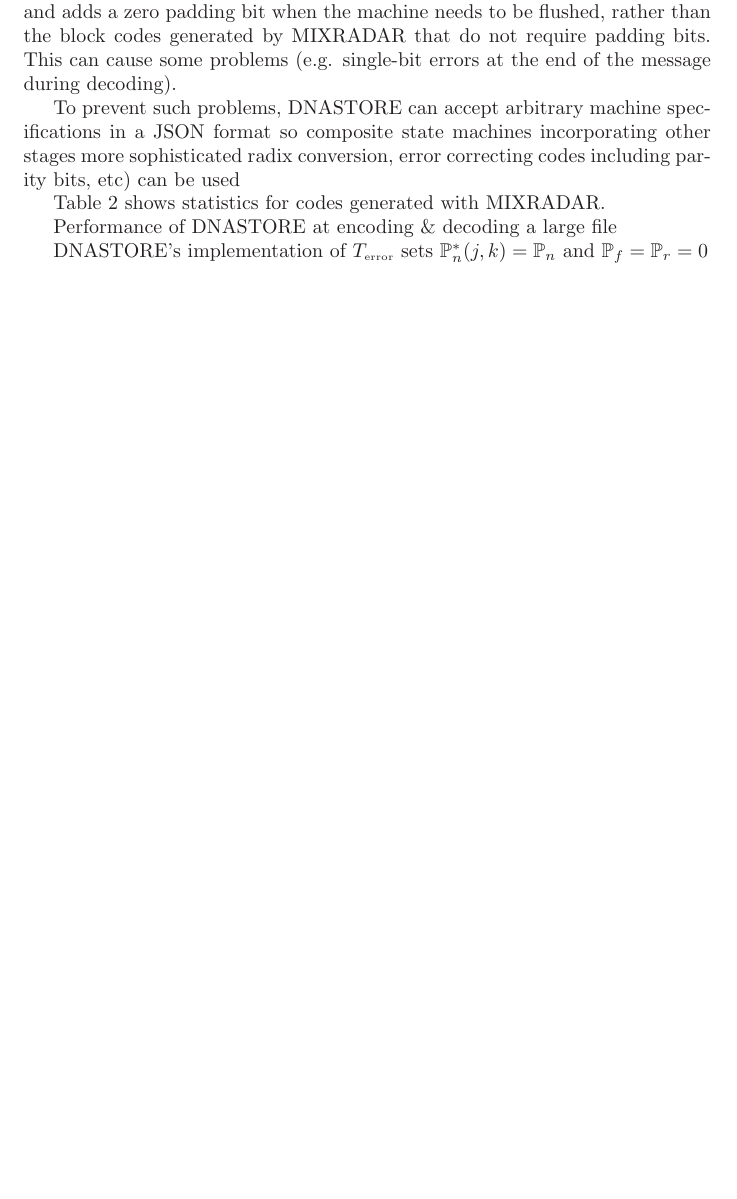
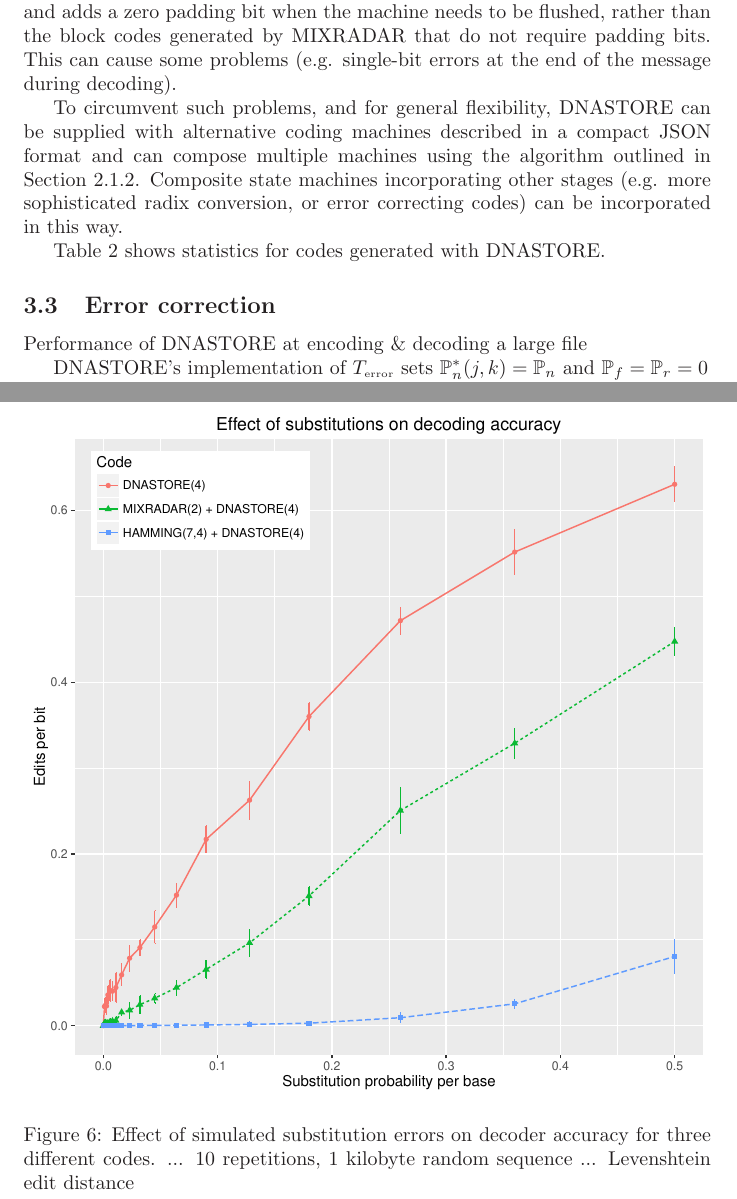
Before and after one commit to ihh/dnastore, a LaTeX document (doc/trans.tex): part of page 17 of 27 before the commit and two parts of pages 17 and 25 of 28 after it, the two joined at a grey line, cut so that both start at the same text, the shorter picture padded with empty space. Compiled offline with LaTeX, dvips and Ghostscript.

Commit message:
error decoding

```diff
--- a/doc/trans.tex
+++ b/doc/trans.tex
@@ -951,12 +951,14 @@ By default, DNASTORE uses the naive binary-to-trinary conversion of
 rather than the block codes generated by MIXRADAR that do not require padding bits.
 This can cause some problems (e.g. single-bit errors at the end of the message during decoding).
 
-To prevent such problems, DNASTORE can accept arbitrary machine specifications in a JSON format
-so composite state machines incorporating other stages
-more sophisticated radix conversion, error correcting codes including parity bits, etc)
-can be used
+To circumvent such problems, and for general flexibility,
+DNASTORE can be supplied with alternative coding machines described in a compact JSON format
+and can compose multiple machines using the algorithm outlined in \secref{TransducerComposition}.
+Composite state machines incorporating other stages
+(e.g. more sophisticated radix conversion, or error correcting codes)
+can be incorporated in this way.
 
-\tabref{DNASTORE.codes} shows statistics for codes generated with MIXRADAR.
+\tabref{DNASTORE.codes} shows statistics for codes generated with DNASTORE.
 
 \begin{table}
   \begin{tabular}{rrrrrrrll}
@@ -977,7 +979,8 @@ can be used
 }
 \end{table}
 
-% Word length & Reserved words & States & Transitions & Output nucleotides/input bit
+\subsection{Error correction}
+\seclabel{Viterbi}
 
 Performance of DNASTORE at encoding \& decoding a large file
 
@@ -1181,6 +1184,15 @@ as have the $\epsilon$ labels for empty inputs or outputs.
 }
 \end{figure}
 
+\easyfig{subplot.ps}{width=\textwidth}{SubPlot}{
+  Effect of simulated substitution errors on decoder accuracy for three different codes.
+...
+10 repetitions,
+1 kilobyte random sequence
+...
+Levenshtein edit distance
+}
+
 \newpage
 \bibliography{trans}
 
```
Also changed, not shown: doc/trans.bib (+6 -6 lines), doc/Makefile, doc/eof2.ps, doc/subplot.ps (added), doc/trans.bbl, doc/trans.tex (2 more changed lines), 2 other files.
